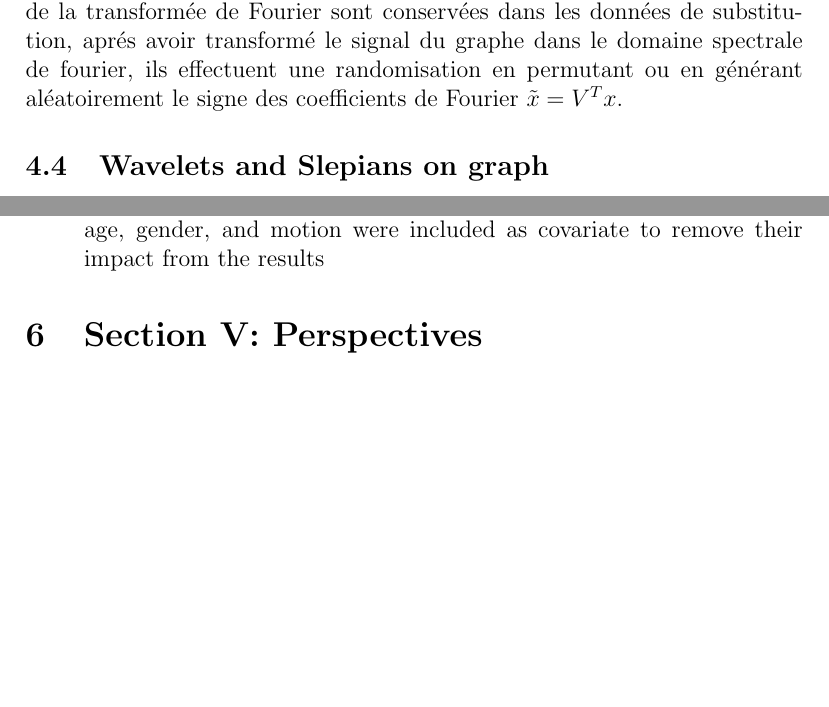
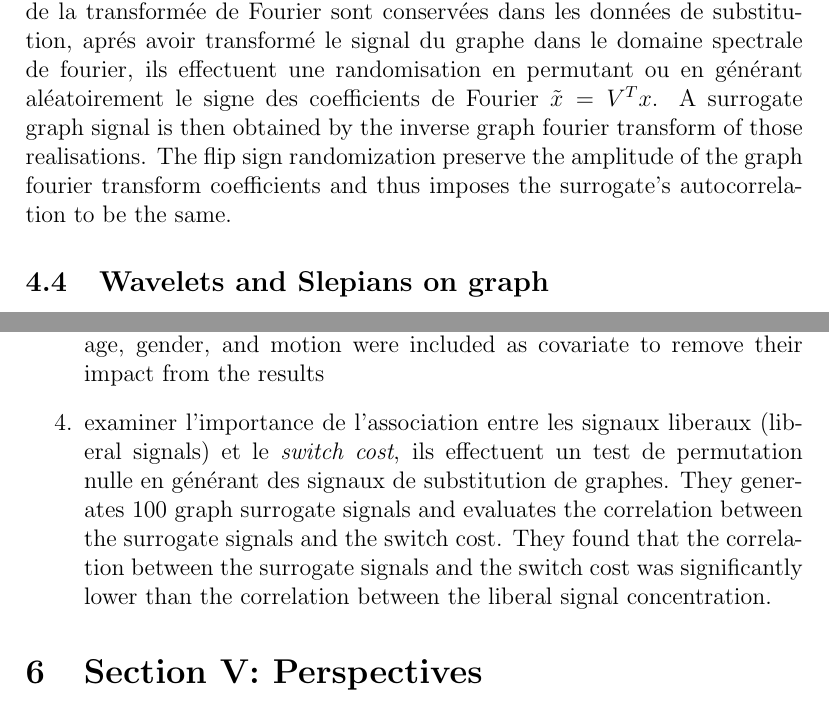
Before and after one commit to InesVATI/TimeSeries-GraphSignalProcessing, a LaTeX document (Notes_articles.tex): two parts of pages 5 and 7 of 9 before the commit and two parts of pages 5 and 7 of 10 after it, joined at a grey line, cut so that both start at the same text, the shorter picture padded with empty space. Compiled offline with pdfLaTeX.

Commit message:
add notes

```diff
--- a/Notes_articles.tex
+++ b/Notes_articles.tex
@@ -151,7 +151,10 @@ Several well known signal processing problem ($V$ for graph Laplacian as a shift
     évaluer la signification des oscillations neuronales observées ou des motifs de synchronisation entre les neurones.\\
 
     De même que pour la méthode classique où les amplitudes des coefficients de la transformée de Fourier sont conservées dans les données de substitution, aprés avoir transformé le signal du graphe dans le domaine spectrale de fourier, ils effectuent une randomisation en permutant ou en générant aléatoirement le signe des coefficients de Fourier $\tilde{x} = V^Tx$.
-\subsection{Wavelets and Slepians on graph}
+    A surrogate graph signal is then obtained by the inverse graph fourier transform of those realisations. The flip sign randomization preserve the amplitude of the graph fourier transform coefficients and thus imposes the surrogate's autocorrelation to be the same.
+
+
+    \subsection{Wavelets and Slepians on graph}
     \begin{itemize}
         \item Wavelets : a function $\psi\in L^2(\RR)$ is an orthonormal wavelet if it can be used to define a Hilbert basis, that is complete and orthonormal system for the Hilbert space $L^2(\RR)$
         \item Slepians functions:  a set of orthogonal functions that are maximally concentrated in a given frequency band. They are commonly used in spectral analysis and as window functions for reducing spectral leakage \footnote{Spectral leakage means that the energy from one frequency component can "leak" into adjacent frequency bins, making it challenging to accurately identify frequencies.} and improving frequency resolution
@@ -176,6 +179,8 @@ Several well known signal processing problem ($V$ for graph Laplacian as a shift
     \item relate signal alignment and liberality to cognitive performance of each subject : \\
             they compute the partial Pearson's correlation between their concentration measures and "switch cost" (response time during switching task blocks compared to non-switching task blocks) \\
             age, gender, and motion were included as covariate to remove their impact from the results
+    \item examiner l'importance de l'association entre les signaux liberaux (liberal signals) et le \textit{switch cost}, ils effectuent un test de permutation nulle en générant des signaux de substitution de graphes.
+            They generates 100 graph surrogate signals and evaluates the correlation between the surrogate signals and the switch cost. They found that the correlation between the surrogate signals and the switch cost was significantly lower than the correlation between the liberal signal concentration.
 \end{enumerate}
 
 \section{Section V: Perspectives }
```
Also changed, not shown: Notes_articles.pdf, Notes_articles.tex (1 more changed lines).
